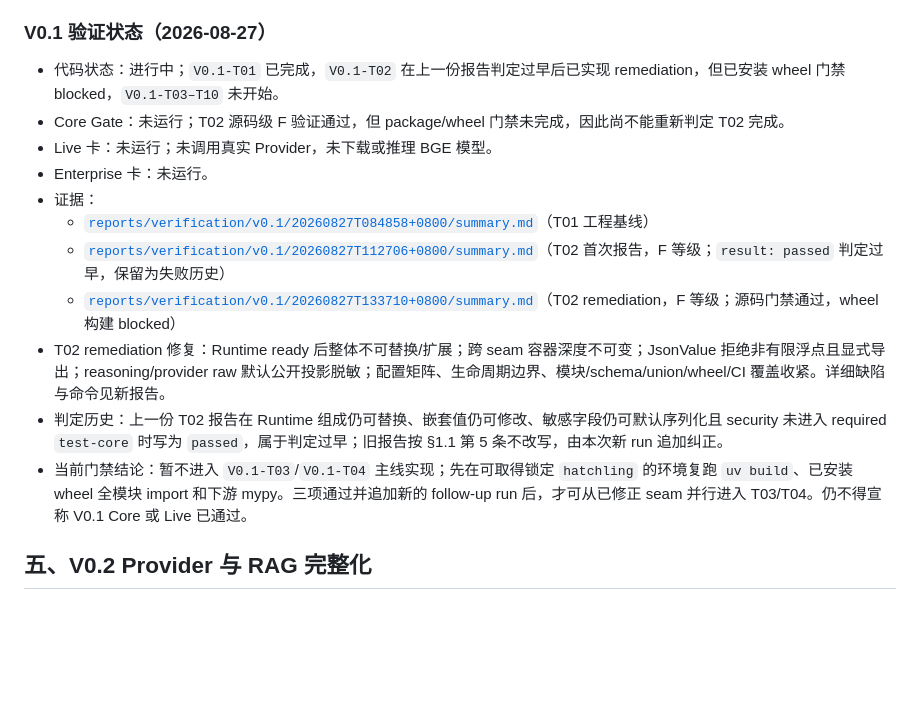
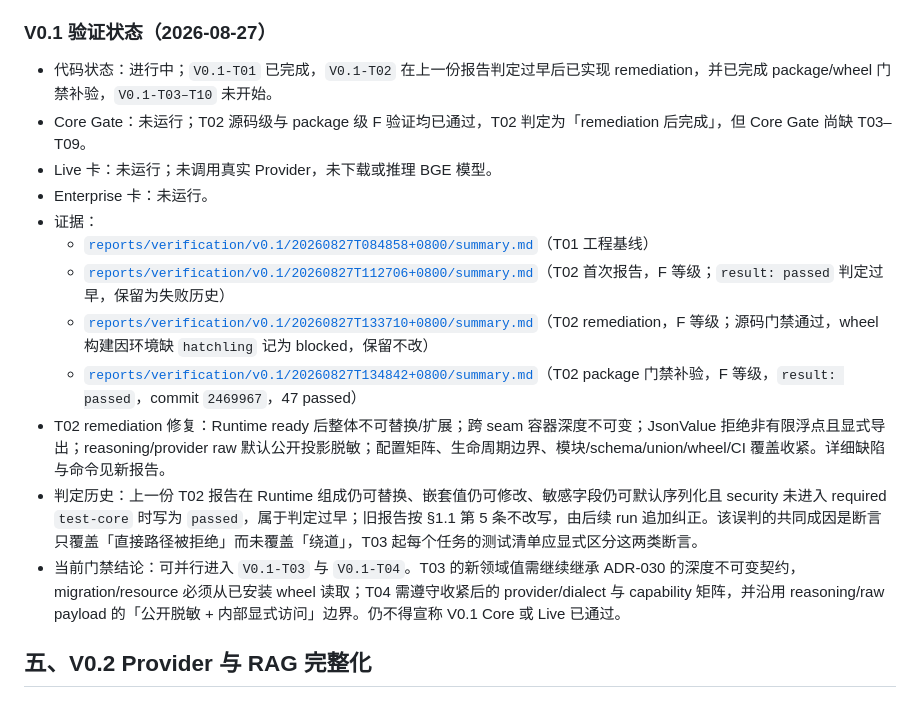
Before and after one commit to PureBlueFrank/oria, a Markdown page: docs/Oria详细执行路线.md, the part around the change. Drawn GitHub-style; blank space fills up the shorter version.

Commit message:
docs: close V0.1-T02 package gate and record the misjudgement post-mortem
The previous remediation run was blocked only because that execution environment
had no network and no cached hatchling, so no new wheel could be built. This run
executed the three gate steps it prescribed, on a host that has both:

- uv build -> wheel 22967 B, sdist 228192 B
- scripts/verify_t02_wheel.py in a venv containing only the new wheel ->
  imported 20 Oria modules from site-packages (not the source checkout)
- mypy --strict --python-executable <isolated venv> scripts/wheel_type_consumer.py
  -> Success

That third step was the real gap left by the first JsonValue fix: re-exporting
pydantic.JsonValue worked at runtime but downstream mypy still reported
"does not explicitly export attribute". It is now closed.

Also independently re-verified all 13 bypass paths with a script written from
scratch (not the one under scripts/): P0 paths raise RuntimeSealedError, nested
container mutation raises TypeError/AttributeError, NaN and infinities raise
ValidationError, reasoning and raw_response appear in neither repr nor
model_dump_json, and the positive paths still work.

V0.1-T02 is now "complete after remediation"; T03 and T04 may proceed in
parallel. V0.1 Core Gate is still NOT passed and no Live card has been run.

The roadmap now records why the first report was wrong: its assertions only
covered "the direct path is refused" and never "can the constraint be bypassed".
Task test checklists from T03 onward should separate those two classes of
assertion explicitly.

Both earlier reports (passed-too-early, and blocked) are kept unchanged per
roadmap §1.1 rule 5.

```diff
--- a/docs/Oria详细执行路线.md
+++ b/docs/Oria详细执行路线.md
@@ -288,17 +288,18 @@ Core 关键路径：`V0.1-T01 → V0.1-T02 → (V0.1-T03 ∥ V0.1-T04) → V0.1-
 
 ### V0.1 验证状态（2026-08-27）
 
-- 代码状态：进行中；`V0.1-T01` 已完成，`V0.1-T02` 在上一份报告判定过早后已实现 remediation，但已安装 wheel 门禁 blocked，`V0.1-T03–T10` 未开始。
-- Core Gate：未运行；T02 源码级 F 验证通过，但 package/wheel 门禁未完成，因此尚不能重新判定 T02 完成。
+- 代码状态：进行中；`V0.1-T01` 已完成，`V0.1-T02` 在上一份报告判定过早后已实现 remediation，并已完成 package/wheel 门禁补验，`V0.1-T03–T10` 未开始。
+- Core Gate：未运行；T02 源码级与 package 级 F 验证均已通过，T02 判定为「remediation 后完成」，但 Core Gate 尚缺 T03–T09。
 - Live 卡：未运行；未调用真实 Provider，未下载或推理 BGE 模型。
 - Enterprise 卡：未运行。
 - 证据：
   - [`reports/verification/v0.1/20260827T084858+0800/summary.md`](../reports/verification/v0.1/20260827T084858+0800/summary.md)（T01 工程基线）
   - [`reports/verification/v0.1/20260827T112706+0800/summary.md`](../reports/verification/v0.1/20260827T112706+0800/summary.md)（T02 首次报告，F 等级；`result: passed` 判定过早，保留为失败历史）
-  - [`reports/verification/v0.1/20260827T133710+0800/summary.md`](../reports/verification/v0.1/20260827T133710+0800/summary.md)（T02 remediation，F 等级；源码门禁通过，wheel 构建 blocked）
+  - [`reports/verification/v0.1/20260827T133710+0800/summary.md`](../reports/verification/v0.1/20260827T133710+0800/summary.md)（T02 remediation，F 等级；源码门禁通过，wheel 构建因环境缺 `hatchling` 记为 blocked，保留不改）
+  - [`reports/verification/v0.1/20260827T134842+0800/summary.md`](../reports/verification/v0.1/20260827T134842+0800/summary.md)（T02 package 门禁补验，F 等级，`result: passed`，commit `2469967`，47 passed）
 - T02 remediation 修复：Runtime ready 后整体不可替换/扩展；跨 seam 容器深度不可变；JsonValue 拒绝非有限浮点且显式导出；reasoning/provider raw 默认公开投影脱敏；配置矩阵、生命周期边界、模块/schema/union/wheel/CI 覆盖收紧。详细缺陷与命令见新报告。
-- 判定历史：上一份 T02 报告在 Runtime 组成仍可替换、嵌套值仍可修改、敏感字段仍可默认序列化且 security 未进入 required `test-core` 时写为 `passed`，属于判定过早；旧报告按 §1.1 第 5 条不改写，由本次新 run 追加纠正。
-- 当前门禁结论：暂不进入 `V0.1-T03`/`V0.1-T04` 主线实现；先在可取得锁定 `hatchling` 的环境复跑 `uv build`、已安装 wheel 全模块 import 和下游 mypy。三项通过并追加新的 follow-up run 后，才可从已修正 seam 并行进入 T03/T04。仍不得宣称 V0.1 Core 或 Live 已通过。
+- 判定历史：上一份 T02 报告在 Runtime 组成仍可替换、嵌套值仍可修改、敏感字段仍可默认序列化且 security 未进入 required `test-core` 时写为 `passed`，属于判定过早；旧报告按 §1.1 第 5 条不改写，由后续 run 追加纠正。该误判的共同成因是断言只覆盖「直接路径被拒绝」而未覆盖「绕道」，T03 起每个任务的测试清单应显式区分这两类断言。
+- 当前门禁结论：可并行进入 `V0.1-T03` 与 `V0.1-T04`。T03 的新领域值需继续继承 ADR-030 的深度不可变契约，migration/resource 必须从已安装 wheel 读取；T04 需遵守收紧后的 provider/dialect 与 capability 矩阵，并沿用 reasoning/raw payload 的「公开脱敏 + 内部显式访问」边界。仍不得宣称 V0.1 Core 或 Live 已通过。
 
 ## 五、V0.2 Provider 与 RAG 完整化
 
```
Also changed, not shown: Oria架构设计.md (+1 -1 lines), 1 other file.
